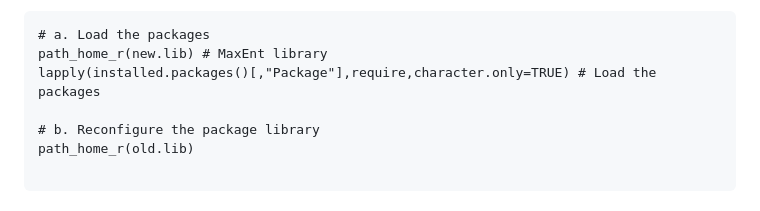
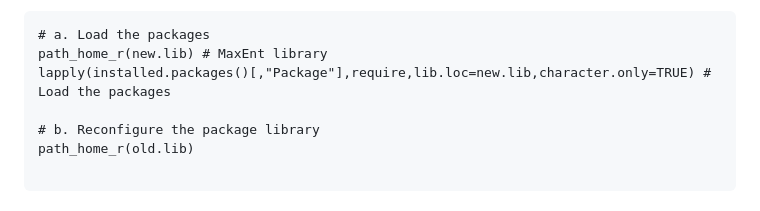
Before and after one commit to BioDivHealth/SDM_Pipeline, a Markdown page: README.md, the part around the change. Rendered like a GitHub page.

````diff
--- a/README.md
+++ b/README.md
@@ -105,7 +105,7 @@ Some libraries related to the `tydiverse` like `ggplot2` might fail to install s
 ```{r}
 # a. Load the packages
 path_home_r(new.lib) # MaxEnt library
-lapply(installed.packages()[,"Package"],require,character.only=TRUE) # Load the packages
+lapply(installed.packages()[,"Package"],require,lib.loc=new.lib,character.only=TRUE) # Load the packages
 
 # b. Reconfigure the package library
 path_home_r(old.lib)
````
